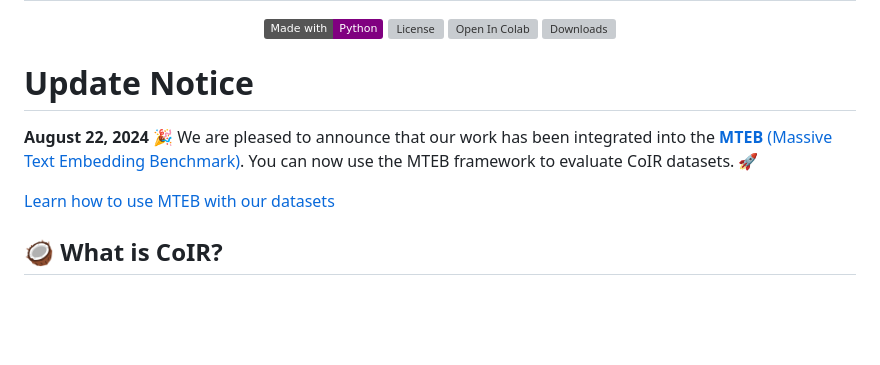
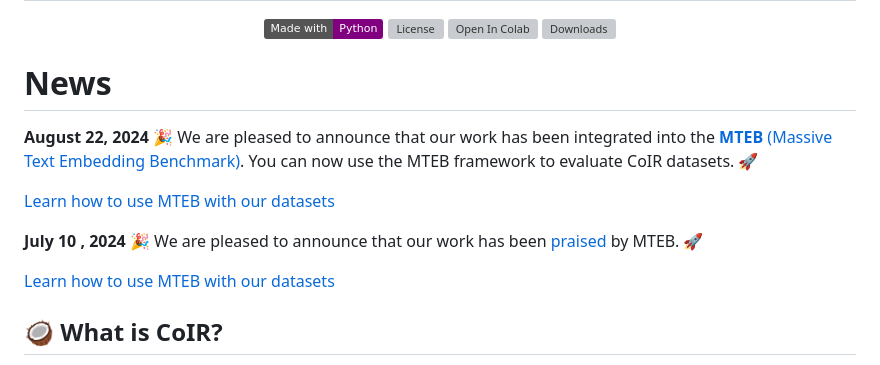
Before and after one commit to CoIR-team/coir, a Markdown page: README.md, the part around the change. Drawn GitHub-style; badges without logos; blank space fills up the shorter version; grey boxes are pictures that could not be loaded.

```diff
--- a/README.md
+++ b/README.md
@@ -19,12 +19,15 @@
 
 
 
-# Update Notice
+# News
 
 **August 22, 2024** 🎉 We are pleased to announce that our work has been integrated into the [**MTEB** (Massive Text Embedding Benchmark)](https://github.com/embeddings-benchmark/mteb). You can now use the MTEB framework to evaluate CoIR datasets. 🚀
 
 [Learn how to use MTEB with our datasets](#coconut-mteb-usage)
 
+**July 10 , 2024** 🎉 We are pleased to announce that our work has been [praised](https://github.com/CoIR-team/coir/issues/4) by MTEB. 🚀
+
+[Learn how to use MTEB with our datasets](#coconut-mteb-usage)
 
 
 
```
